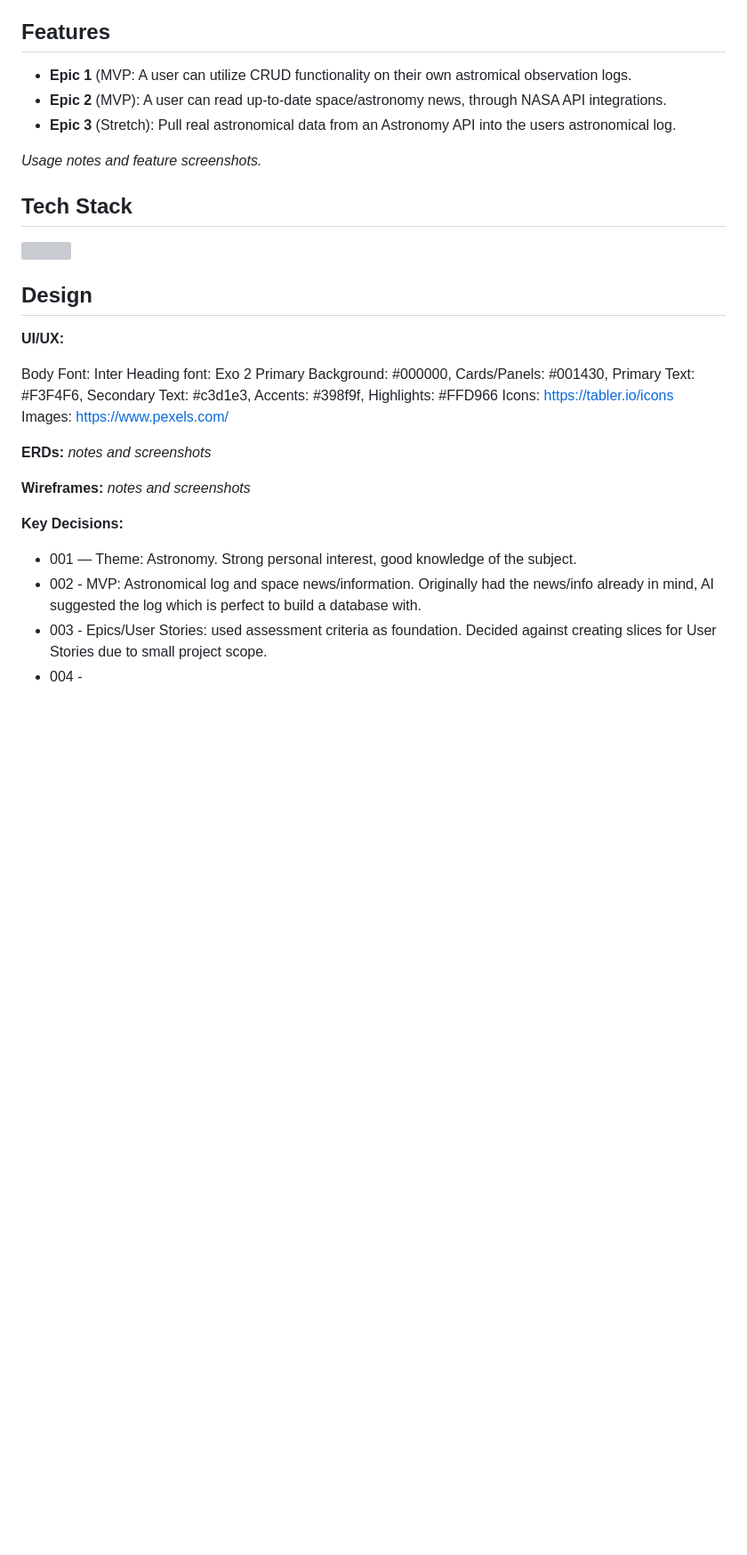
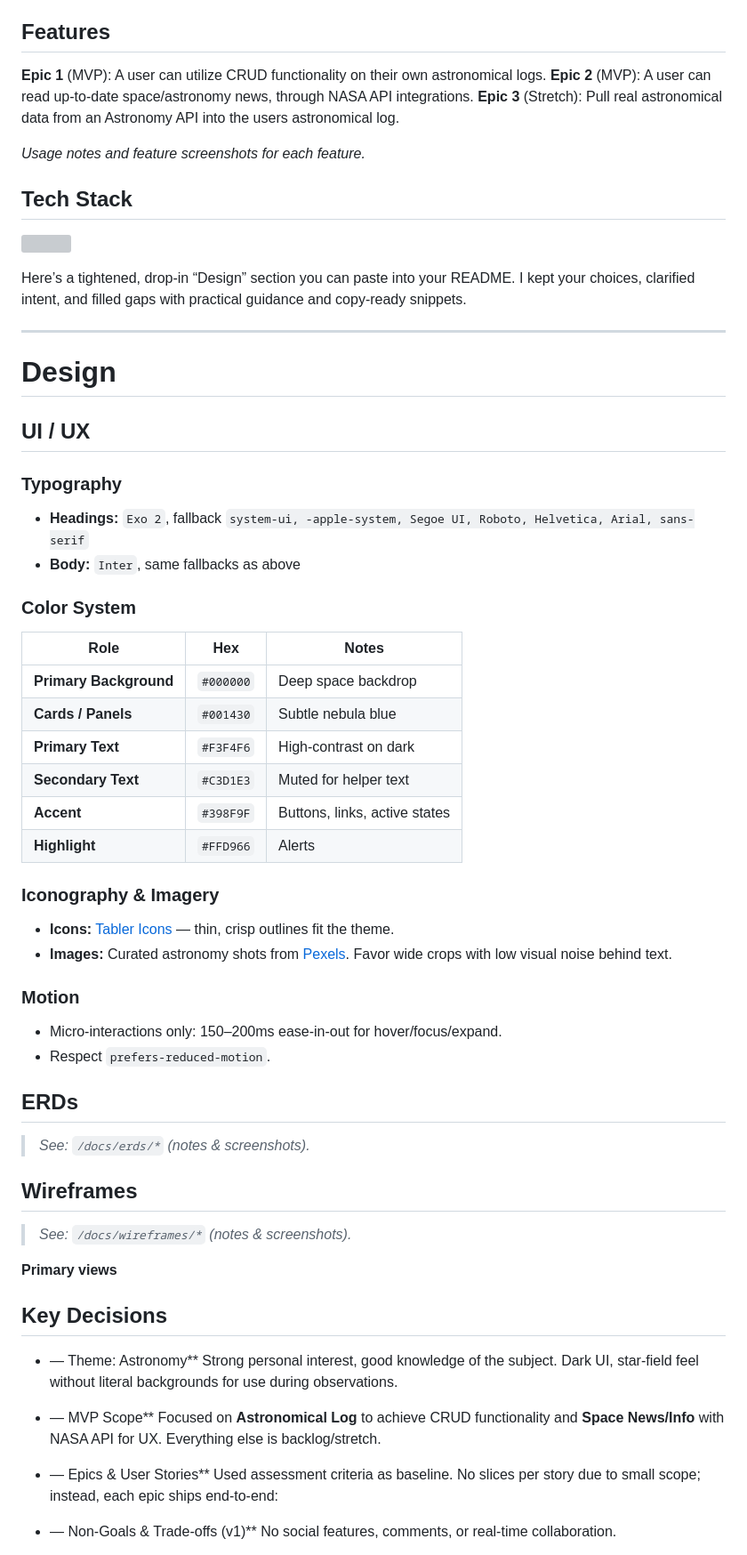
Before and after one commit to curtisnlogan/lodestar-project, a Markdown page: README.md, the part around one of its changes. Shown at 89% size. Drawn GitHub-style; blank space fills up the shorter version; grey boxes are pictures that could not be loaded.

Commit message:
docs: update design section with large overhaul that includes more detail

```diff
--- a/README.md
+++ b/README.md
@@ -6,11 +6,11 @@ A minimalist web app, that allows users to log astronomical observations to a da
 
 ## Features
 
-- **Epic 1** (MVP: A user can utilize CRUD functionality on their own astromical observation logs.
-- **Epic 2** (MVP): A user can read up-to-date space/astronomy news, through NASA API integrations.
-- **Epic 3** (Stretch): Pull real astronomical data from an Astronomy API into the users astronomical log.
+**Epic 1** (MVP): A user can utilize CRUD functionality on their own astronomical logs.
+**Epic 2** (MVP): A user can read up-to-date space/astronomy news, through NASA API integrations.
+**Epic 3** (Stretch): Pull real astronomical data from an Astronomy API into the users astronomical log.
 
-*Usage notes and feature screenshots.*
+*Usage notes and feature screenshots for each feature.*
 
 ## Tech Stack
 
@@ -18,23 +18,61 @@ A minimalist web app, that allows users to log astronomical observations to a da
   <img src="https://skillicons.dev/icons?i=html,css,js,django,postgres,heroku" />
 </p>
 
-## Design
+Here’s a tightened, drop-in “Design” section you can paste into your README. I kept your choices, clarified intent, and filled gaps with practical guidance and copy-ready snippets.
 
-**UI/UX:**
+---
 
-Body Font: Inter
-Heading font: Exo 2
-Primary Background: #000000, Cards/Panels: #001430, Primary Text: #F3F4F6, Secondary Text: #c3d1e3, Accents: #398f9f, Highlights: #FFD966
-Icons: https://tabler.io/icons
-Images: https://www.pexels.com/
+# Design
 
-**ERDs:** *notes and screenshots*
+## UI / UX
 
-**Wireframes:** *notes and screenshots*
+### Typography
 
-**Key Decisions:**
+* **Headings:** `Exo 2`, fallback `system-ui, -apple-system, Segoe UI, Roboto, Helvetica, Arial, sans-serif`
+* **Body:** `Inter`, same fallbacks as above
 
-* 001 — Theme: Astronomy. Strong personal interest, good knowledge of the subject.
-* 002 - MVP: Astronomical log and space news/information. Originally had the news/info already in mind, AI suggested the log which is perfect to build a database with.
-* 003 - Epics/User Stories: used assessment criteria as foundation. Decided against creating slices for User Stories due to small project scope.
-* 004 -
+### Color System
+
+| Role                   | Hex       | Notes                         |
+| ---------------------- | --------- | ----------------------------- |
+| **Primary Background** | `#000000` | Deep space backdrop           |
+| **Cards / Panels**     | `#001430` | Subtle nebula blue            |
+| **Primary Text**       | `#F3F4F6` | High-contrast on dark         |
+| **Secondary Text**     | `#C3D1E3` | Muted for helper text         |
+| **Accent**             | `#398F9F` | Buttons, links, active states |
+| **Highlight**          | `#FFD966` | Alerts                        |
+
+### Iconography & Imagery
+
+* **Icons:** [Tabler Icons](https://tabler.io/icons) — thin, crisp outlines fit the theme.
+* **Images:** Curated astronomy shots from [Pexels](https://www.pexels.com/). Favor wide crops with low visual noise behind text.
+
+### Motion
+
+* Micro-interactions only: 150–200ms ease-in-out for hover/focus/expand.
+* Respect `prefers-reduced-motion`.
+
+## ERDs
+
+> *See: `/docs/erds/*` (notes & screenshots).*
+
+## Wireframes
+
+> *See: `/docs/wireframes/*` (notes & screenshots).*
+
+**Primary views**
+
+## Key Decisions
+
+* — Theme: Astronomy**
+  Strong personal interest, good knowledge of the subject. Dark UI, star-field feel without literal backgrounds for use during observations.
+
+* — MVP Scope**
+  Focused on **Astronomical Log** to achieve CRUD functionality and **Space News/Info** with NASA API for UX. Everything else is backlog/stretch.
+
+* — Epics & User Stories**
+  Used assessment criteria as baseline. No slices per story due to small scope; instead, each epic ships end-to-end:
+
+* — Non-Goals & Trade-offs (v1)**
+  No social features, comments, or real-time collaboration.
+
```
Also changed, not shown: other parts of README.md (+5 -0 lines).
